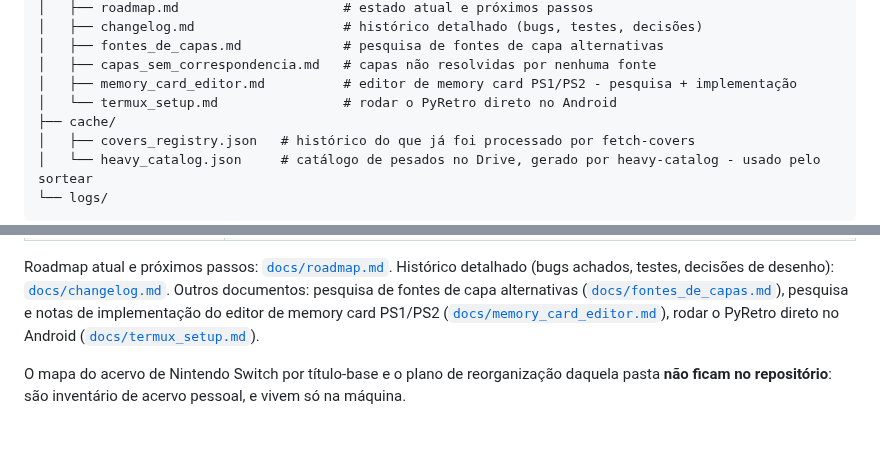
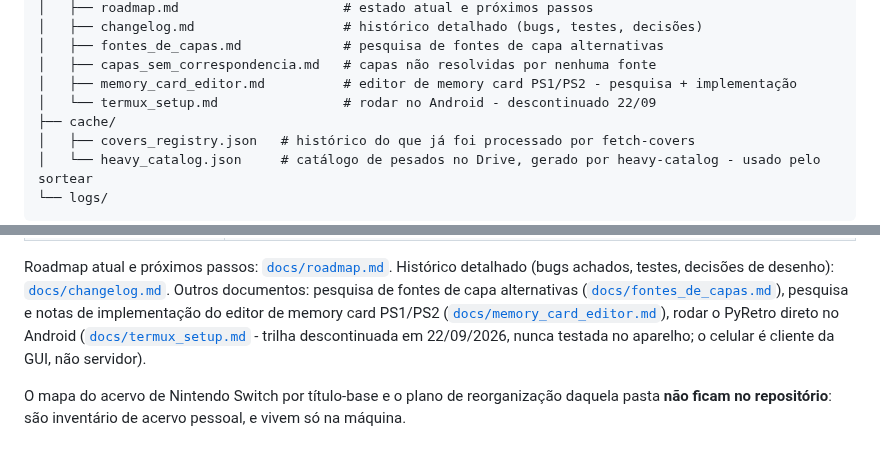
Before and after one commit to vbonesi/PyRetro, a Markdown page: README.md, 2 parts joined by grey strips. GitHub-like rendering.

```diff
--- a/README.md
+++ b/README.md
@@ -1004,7 +1004,7 @@ PyRetro/
 │   ├── fontes_de_capas.md             # pesquisa de fontes de capa alternativas
 │   ├── capas_sem_correspondencia.md   # capas não resolvidas por nenhuma fonte
 │   ├── memory_card_editor.md          # editor de memory card PS1/PS2 - pesquisa + implementação
-│   └── termux_setup.md                # rodar o PyRetro direto no Android
+│   └── termux_setup.md                # rodar no Android - descontinuado 22/09
 ├── cache/
 │   ├── covers_registry.json   # histórico do que já foi processado por fetch-covers
 │   └── heavy_catalog.json     # catálogo de pesados no Drive, gerado por heavy-catalog - usado pelo sortear
@@ -1042,7 +1042,9 @@ pesquisa de fontes de capa alternativas
 notas de implementação do editor de memory card PS1/PS2
 ([`docs/memory_card_editor.md`](docs/memory_card_editor.md)), rodar o
 PyRetro direto no Android
-([`docs/termux_setup.md`](docs/termux_setup.md)).
+([`docs/termux_setup.md`](docs/termux_setup.md) - trilha descontinuada em
+22/09/2026, nunca testada no aparelho; o celular é cliente da GUI, não
+servidor).
 
 O mapa do acervo de Nintendo Switch por título-base e o plano de
 reorganização daquela pasta **não ficam no repositório**: são inventário
```
Also changed, not shown: docs/roadmap.md (+9 -5 lines).
